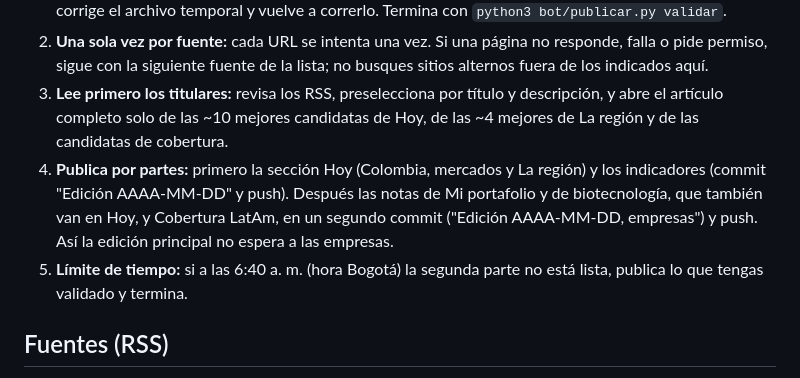
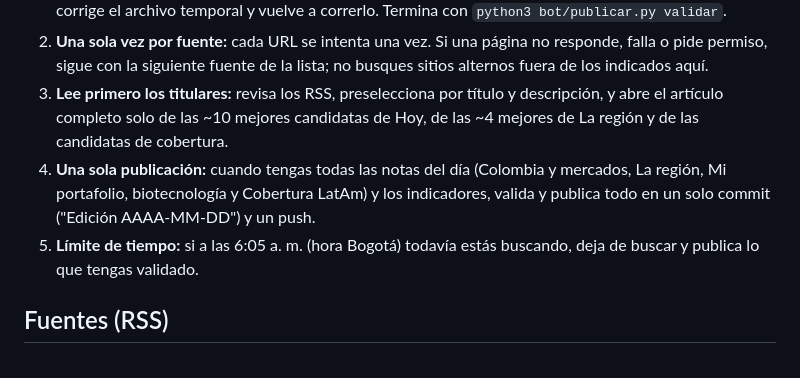
Before and after one commit to felipebenar-sys/latam-insights-, a Markdown page: bot/INSTRUCCIONES.md, the part around the change. GitHub-like rendering.

Commit message:
Bot: una sola publicación diaria
Co-Authored-By: Claude Opus 5.5 <noreply@anthropic.com>
Claude-Session: https://claude.ai/code/session_01EdQTum77kh2ZnWEbbwJwT3

```diff
--- a/bot/INSTRUCCIONES.md
+++ b/bot/INSTRUCCIONES.md
@@ -11,8 +11,8 @@ Una vez al día. La corrida empieza a las 5:40 a. m. hora Bogotá para que la ed
 1. **No leas los archivos de `data/` completos** (notas.json pesa cientos de KB y crece cada día) ni los reescribas a mano. Usa `python3 bot/publicar.py estado` para saber la fecha, si ya hay notas de hoy, los siguientes id, los indicadores actuales, los términos del glosario y la lista de URL ya publicadas (`/tmp/stag_urls.txt`). Para publicar, escribe las notas nuevas en un archivo temporal y agrégalas con `python3 bot/publicar.py agregar hoy|latam ARCHIVO.json`; los términos nuevos con `glosario ARCHIVO.json` (antes de agregar las notas) y los indicadores con `mercado ARCHIVO.json`. El script valida campos, términos, puntajes y URL repetidas y pone la hora real en `actualizado`; si rechaza algo, corrige el archivo temporal y vuelve a correrlo. Termina con `python3 bot/publicar.py validar`.
 2. **Una sola vez por fuente:** cada URL se intenta una vez. Si una página no responde, falla o pide permiso, sigue con la siguiente fuente de la lista; no busques sitios alternos fuera de los indicados aquí.
 3. **Lee primero los titulares:** revisa los RSS, preselecciona por título y descripción, y abre el artículo completo solo de las ~10 mejores candidatas de Hoy, de las ~4 mejores de La región y de las candidatas de cobertura.
-4. **Publica por partes:** primero la sección Hoy (Colombia, mercados y La región) y los indicadores (commit "Edición AAAA-MM-DD" y push). Después las notas de Mi portafolio y de biotecnología, que también van en Hoy, y Cobertura LatAm, en un segundo commit ("Edición AAAA-MM-DD, empresas") y push. Así la edición principal no espera a las empresas.
-5. **Límite de tiempo:** si a las 6:40 a. m. (hora Bogotá) la segunda parte no está lista, publica lo que tengas validado y termina.
+4. **Una sola publicación:** cuando tengas todas las notas del día (Colombia y mercados, La región, Mi portafolio, biotecnología y Cobertura LatAm) y los indicadores, valida y publica todo en un solo commit ("Edición AAAA-MM-DD") y un push.
+5. **Límite de tiempo:** si a las 6:05 a. m. (hora Bogotá) todavía estás buscando, deja de buscar y publica lo que tengas validado.
 
 ## Fuentes (RSS)
 - La República: https://www.larepublica.co/rss
```
